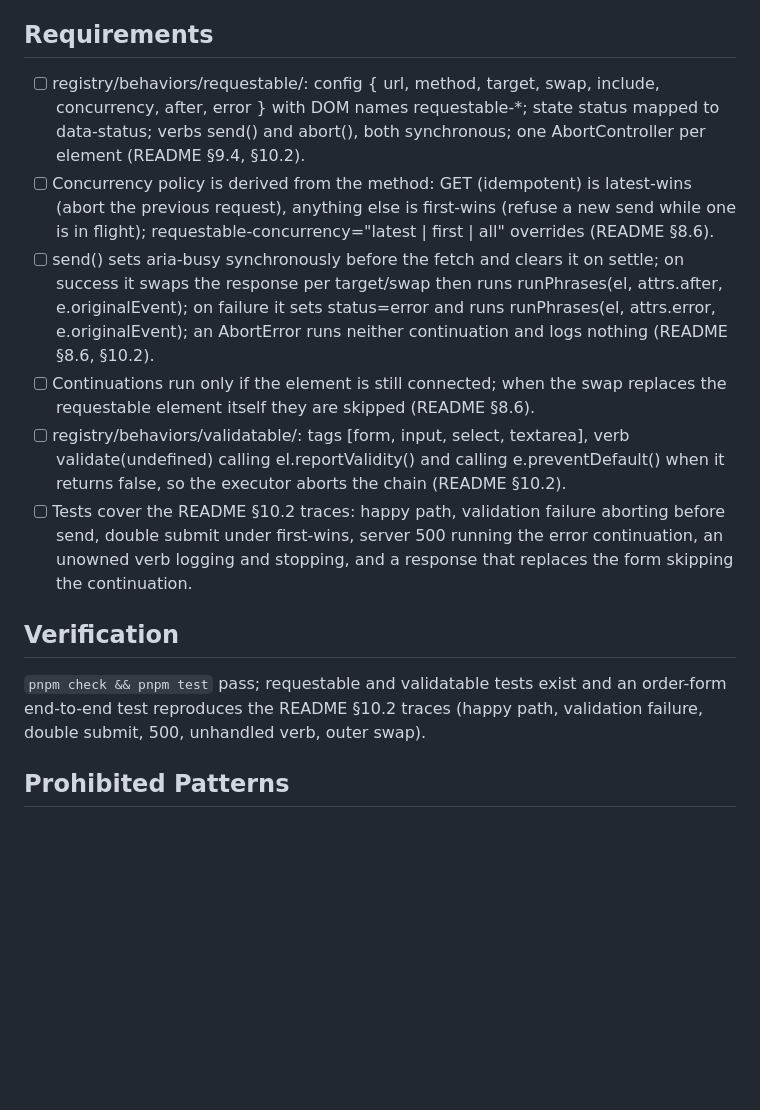
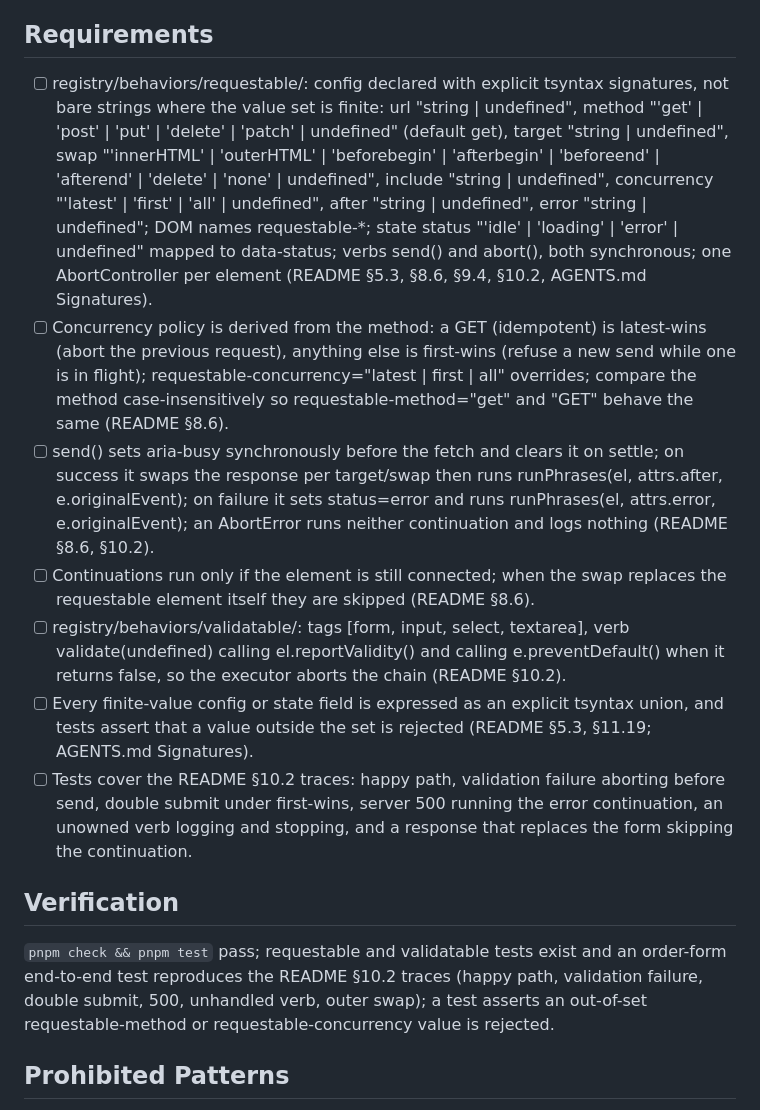
Before and after one commit to AceCodePt/interactably, a Markdown page: tasks/interactably-05-requestable/task.md, the part around the change. Drawn GitHub-style; blank space fills up the shorter version.

Commit message:
task: interactably-05-requestable (update)

```diff
--- a/tasks/interactably-05-requestable/task.md
+++ b/tasks/interactably-05-requestable/task.md
@@ -18,16 +18,17 @@ Clean-room implementation slice 5 of the Interactably design (README.md §8.6,
 
 ## Requirements
 
-- [ ] registry/behaviors/requestable/: config { url, method, target, swap, include, concurrency, after, error } with DOM names requestable-*; state status mapped to data-status; verbs send() and abort(), both synchronous; one AbortController per element (README §9.4, §10.2).
-- [ ] Concurrency policy is derived from the method: GET (idempotent) is latest-wins (abort the previous request), anything else is first-wins (refuse a new send while one is in flight); requestable-concurrency="latest | first | all" overrides (README §8.6).
+- [ ] registry/behaviors/requestable/: config declared with explicit tsyntax signatures, not bare strings where the value set is finite: url "string | undefined", method "'get' | 'post' | 'put' | 'delete' | 'patch' | undefined" (default get), target "string | undefined", swap "'innerHTML' | 'outerHTML' | 'beforebegin' | 'afterbegin' | 'beforeend' | 'afterend' | 'delete' | 'none' | undefined", include "string | undefined", concurrency "'latest' | 'first' | 'all' | undefined", after "string | undefined", error "string | undefined"; DOM names requestable-*; state status "'idle' | 'loading' | 'error' | undefined" mapped to data-status; verbs send() and abort(), both synchronous; one AbortController per element (README §5.3, §8.6, §9.4, §10.2, AGENTS.md Signatures).
+- [ ] Concurrency policy is derived from the method: a GET (idempotent) is latest-wins (abort the previous request), anything else is first-wins (refuse a new send while one is in flight); requestable-concurrency="latest | first | all" overrides; compare the method case-insensitively so requestable-method="get" and "GET" behave the same (README §8.6).
 - [ ] send() sets aria-busy synchronously before the fetch and clears it on settle; on success it swaps the response per target/swap then runs runPhrases(el, attrs.after, e.originalEvent); on failure it sets status=error and runs runPhrases(el, attrs.error, e.originalEvent); an AbortError runs neither continuation and logs nothing (README §8.6, §10.2).
 - [ ] Continuations run only if the element is still connected; when the swap replaces the requestable element itself they are skipped (README §8.6).
 - [ ] registry/behaviors/validatable/: tags [form, input, select, textarea], verb validate(undefined) calling el.reportValidity() and calling e.preventDefault() when it returns false, so the executor aborts the chain (README §10.2).
+- [ ] Every finite-value config or state field is expressed as an explicit tsyntax union, and tests assert that a value outside the set is rejected (README §5.3, §11.19; AGENTS.md Signatures).
 - [ ] Tests cover the README §10.2 traces: happy path, validation failure aborting before send, double submit under first-wins, server 500 running the error continuation, an unowned verb logging and stopping, and a response that replaces the form skipping the continuation.
 
 ## Verification
 
-`pnpm check && pnpm test` pass; requestable and validatable tests exist and an order-form end-to-end test reproduces the README §10.2 traces (happy path, validation failure, double submit, 500, unhandled verb, outer swap).
+`pnpm check && pnpm test` pass; requestable and validatable tests exist and an order-form end-to-end test reproduces the README §10.2 traces (happy path, validation failure, double submit, 500, unhandled verb, outer swap); a test asserts an out-of-set requestable-method or requestable-concurrency value is rejected.
 
 ## Prohibited Patterns
 
```
